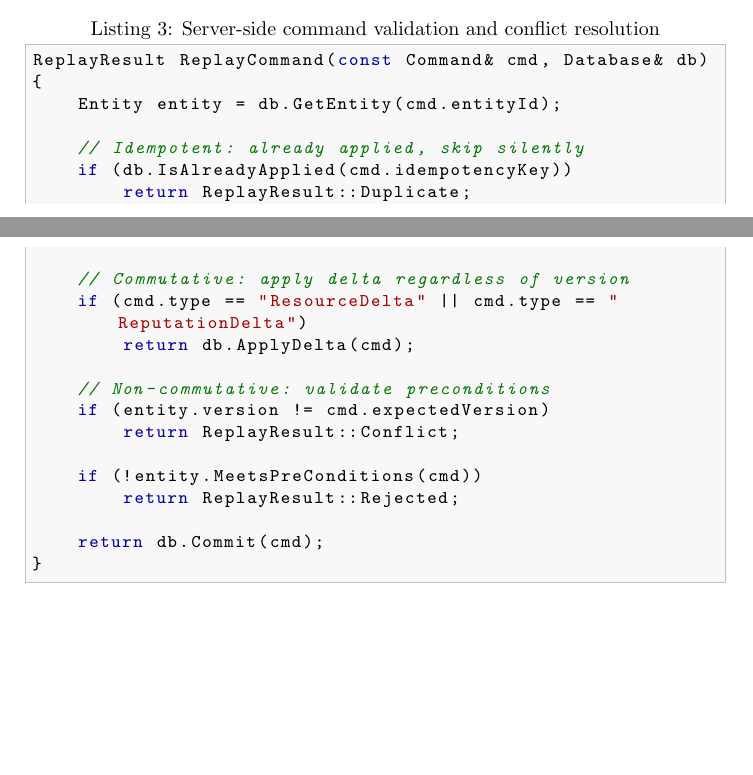
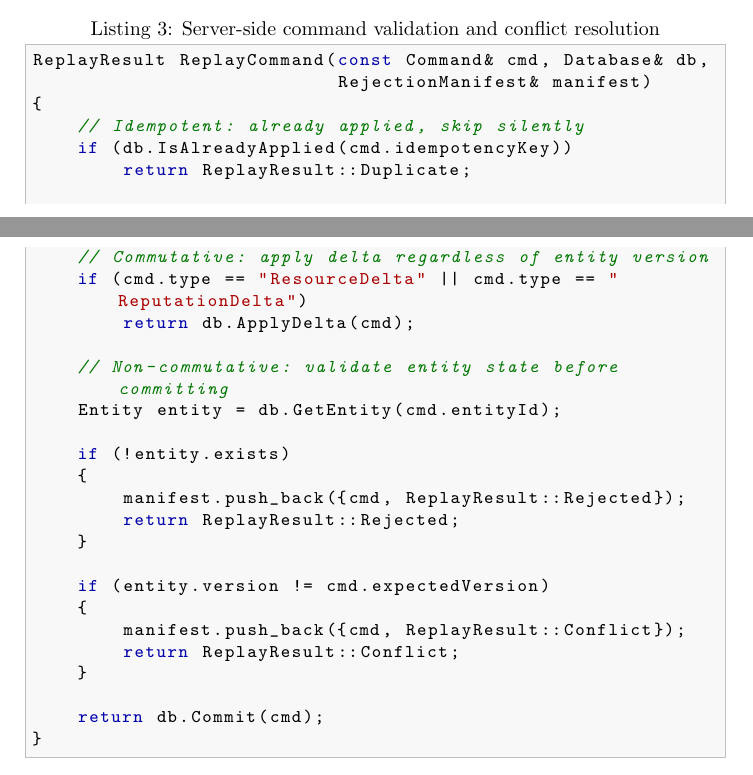
Before and after one commit to alanhaugen/SPIS2900-Bachelor, a LaTeX document (report/main.tex): two parts of pages 15 and 16 of 29, joined at a grey line, cut so that both start at the same text, the shorter picture padded with empty space. Compiled offline with pdfLaTeX.

Commit message:
Fixed code listing

```diff
--- a/report/main.tex
+++ b/report/main.tex
@@ -269,24 +267,31 @@ Not all version mismatches require rejection. Commands can be classified by thei
 For each conflict class, a deterministic resolution policy is applied server-side before any command is committed.
 
 \begin{lstlisting}[language=C++, caption={Server-side command validation and conflict resolution}]
-ReplayResult ReplayCommand(const Command& cmd, Database& db)
+ReplayResult ReplayCommand(const Command& cmd, Database& db,
+                           RejectionManifest& manifest)
 {
-    Entity entity = db.GetEntity(cmd.entityId);
-
     // Idempotent: already applied, skip silently
     if (db.IsAlreadyApplied(cmd.idempotencyKey))
         return ReplayResult::Duplicate;
 
-    // Commutative: apply delta regardless of version
+    // Commutative: apply delta regardless of entity version
     if (cmd.type == "ResourceDelta" || cmd.type == "ReputationDelta")
         return db.ApplyDelta(cmd);
 
-    // Non-commutative: validate preconditions
+    // Non-commutative: validate entity state before committing
+    Entity entity = db.GetEntity(cmd.entityId);
+
+    if (!entity.exists)
+    {
+        manifest.push_back({cmd, ReplayResult::Rejected});
+        return ReplayResult::Rejected;
+    }
+
     if (entity.version != cmd.expectedVersion)
+    {
+        manifest.push_back({cmd, ReplayResult::Conflict});
         return ReplayResult::Conflict;
-
-    if (!entity.MeetsPreConditions(cmd))
-        return ReplayResult::Rejected;
+    }
 
     return db.Commit(cmd);
 }
```
Also changed, not shown: report/main.pdf, report/main.tex (2 more changed lines).
